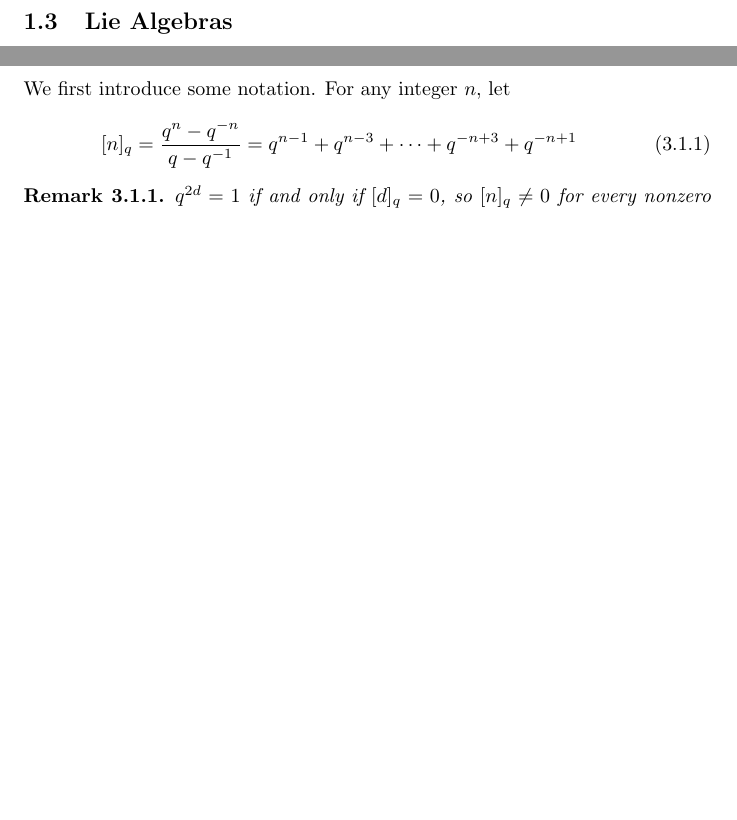
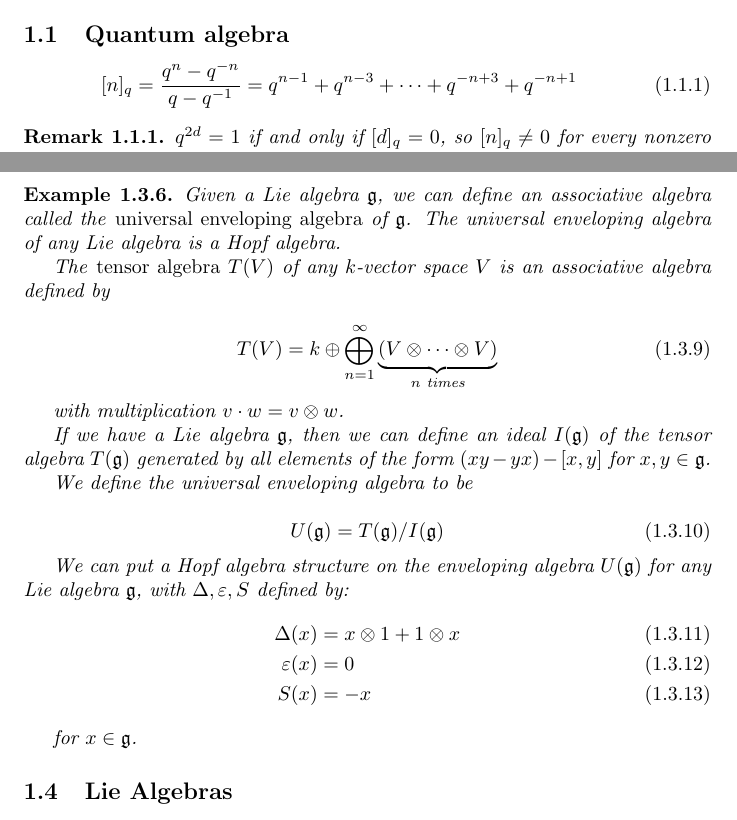
Before and after one commit to jvns/masters-thesis, a LaTeX document (report.tex): two parts of pages 4 and 10 of 16 before the commit and two parts of pages 2 and 5 of 16 after it, joined at a grey line, cut at the place of the change, the shorter picture padded with empty space. Compiled offline with pdfLaTeX.

Commit message:
Explained the universal enveloping algebra of a Lie algebra.

```diff
--- a/report.tex
+++ b/report.tex
@@ -26,9 +26,21 @@
 \begin{document}
 \tableofcontents
 \section{Algebraic Background}
+\subsection{Quantum algebra}
+
+    %todo: write this section
+\begin{equation}
+    [n]_q = \frac{q^n - q^{-n}}{q - q^{-1}} = q^{n-1} + q^{n-3} + \cdots + q^{-n+3} + q^{-n+1}
+\end{equation}
+
+\begin{remark}
+$q^{2d}=1$ if and only if $[d]_q = 0$, so $[n]_q \neq 0$ for every nonzero integer when $q$ is not a root of unity.
+\end{remark}
+
+
 \subsection{Modules}
 
-    %todo: actually write this section
+    %todo: write this section
 In  this section we will be working over a ring $R$ with a unit $1$.
 \begin{defn}
     A $R$-\emph{module} over a ring $R$ is an abelian group $N$ with a binary
@@ -201,6 +213,46 @@ morphism of coalgebras.
 
 In general the antipode can be thought of as an analog to the inverse in a
 group. If a Hopf algebra has an antipode, it is unique, and $S^2 = \id$.
+
+\begin{example}
+    Given a Lie algebra $\mathfrak{g}$, we can define an associative algebra
+    called the \emph{universal enveloping algebra} of $\mathfrak{g}$. The
+    universal enveloping algebra of any Lie algebra is a Hopf algebra.
+
+    The \emph{tensor algebra} $T(V)$ of any $k$-vector space $V$ is an associative
+    algebra defined by
+
+    \begin{equation}
+        T(V) = k \oplus \bigoplus_{n=1}^\infty \underbrace{(V \otimes \cdots \otimes V)}_{\text{$n$ times}}
+    \end{equation}
+
+    with multiplication $v \cdot w = v \otimes w$.
+
+    %todo: this doesn't feel well explained :(
+
+    If we have a Lie algebra $\mathfrak{g}$, then we can define an ideal
+    $I(\mathfrak{g})$ of the tensor algebra $T(\mathfrak{g})$ generated by all
+    elements of the form $(xy - yx) - \left[ x,y \right]$ for $x,y \in
+    \mathfrak{g}$.
+
+    We define the universal enveloping algebra to be
+
+    \begin{equation}
+        U(\mathfrak{g}) = T(\mathfrak{g}) / I(\mathfrak{g})
+    \end{equation}
+
+    We can put a Hopf algebra structure on the enveloping algebra
+    $U(\mathfrak{g})$ for any Lie algebra $\mathfrak{g}$, with $\Delta,
+    \varepsilon, S$ defined by:
+    \begin{align}
+        \Delta(x) &= x \otimes 1 + 1 \otimes x \\
+        \varepsilon(x) &= 0 \\
+        S(x) &= -x
+    \end{align}
+
+    for $x \in \mathfrak{g}$.
+
+\end{example}
 
 \subsection{Lie Algebras}
 
@@ -570,16 +615,6 @@ for every simple object $X,Y$.
 \section{The Representation Theory of $U_q(\sll(2))$}
 \subsection{The quantized universal enveloping algebra $U_q(\sll(2))$}
 % Kassel, p. 121
-We first introduce some notation. For any integer $n$, let
-
-\begin{equation}
-    [n]_q = \frac{q^n - q^{-n}}{q - q^{-1}} = q^{n-1} + q^{n-3} + \cdots + q^{-n+3} + q^{-n+1}
-\end{equation}
-
-\begin{remark}
-$q^{2d}=1$ if and only if $[d]_q = 0$, so $[n]_q \neq 0$ for every nonzero integer when $q$ is not a root of unity.
-\end{remark}
-
 %% Jantzen, p. 9
 Let $q$ be a complex number such that $q \neq 0$, $q^2 \neq 1$.  Then $U_q(\sll(2))$ is the associative algebra with generators $E,F,K, K^{-1}$ and relations
 
```
Also changed, not shown: todos.txt (+5 -3 lines), report.tex (67 more changed lines).
